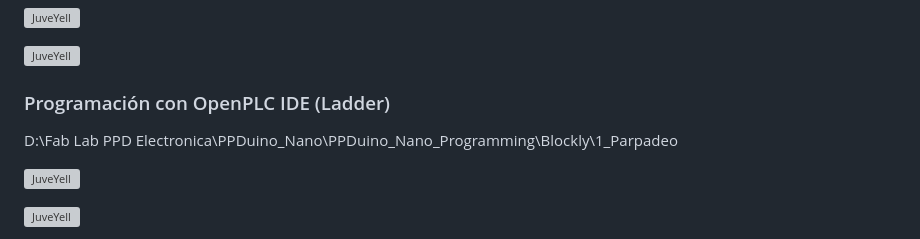
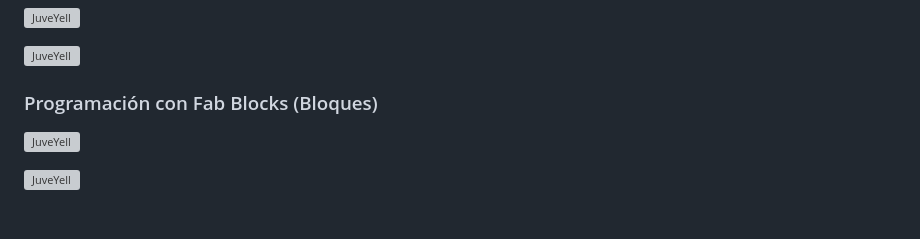
Before and after one commit to fablabppdelectronica/PPDuinoNano, a Markdown page: README.md, the part around the change. Rendered like a GitHub page; blank space fills up the shorter version; grey boxes are pictures that could not be loaded.

Commit message:
Actualizando 4

```diff
--- a/README.md
+++ b/README.md
@@ -64,9 +64,7 @@ Para conseguir el Producto Mínimo Viable, se siguieron la secuencia que se mues
 
 <div><p style = 'text-align:center;'><img src="/PPDuino_Nano_Programming\Ladder\1_Parpadeo/4.png" alt="JuveYell" width="700px"></p></div>
 
-### Programación con OpenPLC IDE (Ladder)
-D:\Fab Lab PPD Electronica\PPDuino_Nano\PPDuino_Nano_Programming\Blockly\1_Parpadeo
-
+### Programación con Fab Blocks (Bloques)
 <div><p style = 'text-align:center;'><img src="/PPDuino_Nano_Programming\Blockly\1_Parpadeo/0.png" alt="JuveYell" width="700px"></p></div>
 
 <div><p style = 'text-align:center;'><img src="/PPDuino_Nano_Programming\Blockly\1_Parpadeo/1.png" alt="JuveYell" width="700px"></p></div>
```
